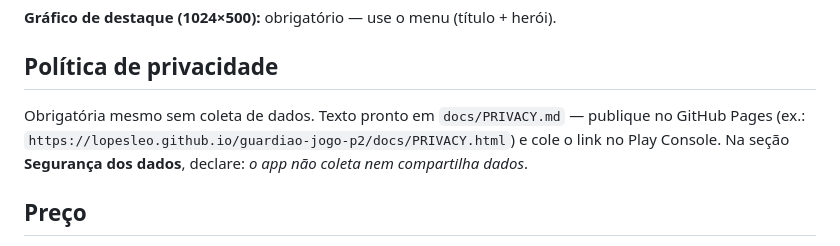
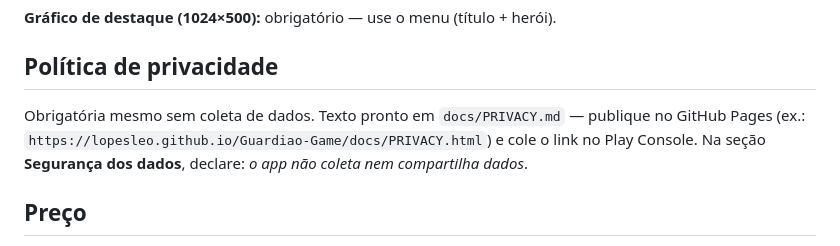
Before and after one commit to lopesleo/Guardiao-Game, a Markdown page: docs/PLAY_STORE.md, the part around the change. Drawn GitHub-style.

Commit message:
docs: links do site apos renomear o repositorio para Guardiao-Game

```diff
--- a/docs/PLAY_STORE.md
+++ b/docs/PLAY_STORE.md
@@ -73,7 +73,7 @@ Jogue no navegador com a janela em 1920×1080 e use a captura do sistema.
 ## Política de privacidade
 
 Obrigatória mesmo sem coleta de dados. Texto pronto em `docs/PRIVACY.md` —
-publique no GitHub Pages (ex.: `https://lopesleo.github.io/guardiao-jogo-p2/docs/PRIVACY.html`)
+publique no GitHub Pages (ex.: `https://lopesleo.github.io/Guardiao-Game/docs/PRIVACY.html`)
 e cole o link no Play Console. Na seção **Segurança dos dados**, declare:
 *o app não coleta nem compartilha dados*.
 
```
